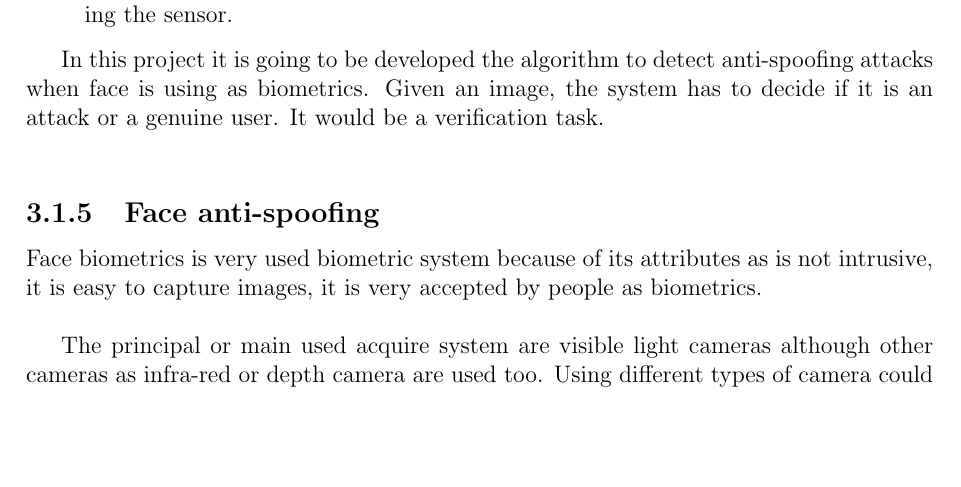
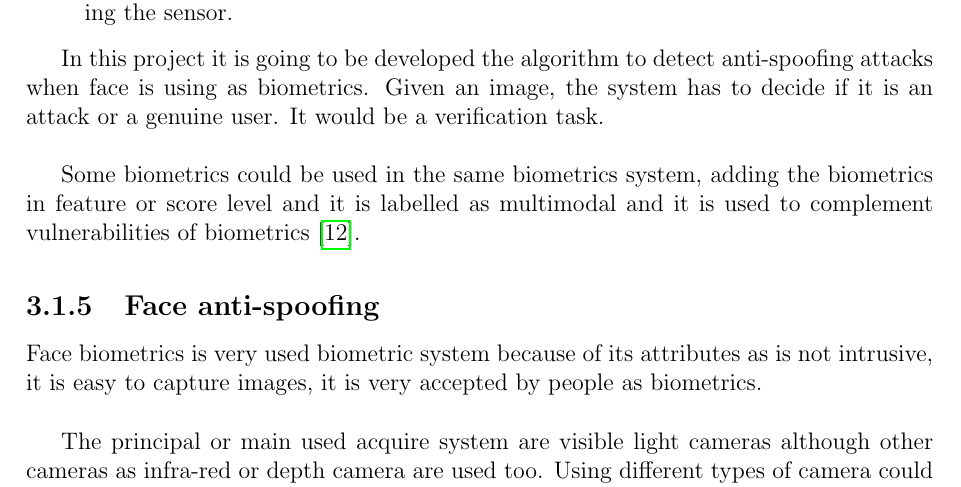
Before and after one commit to beatrizgoa/Latex_TFM, a LaTeX thesis (Memoria_TFM.tex, which reads spoofing.tex): part of page 21 of 102 before the commit and part of page 21 of 104 after it, cut so that both start at the same text, the shorter picture padded with empty space. Compiled offline with pdfLaTeX.

Commit message:
adding spoofing part

```diff
--- a/spoofing.tex
+++ b/spoofing.tex
@@ -73,6 +73,8 @@ Antis-poofing systems and scenarios could be evaluated. Depending on how is eval
 
 In this project it is going to be developed the algorithm to detect anti-spoofing attacks when face is using as biometrics. Given an image, the system has to decide if it is an attack or a genuine user. It would be a verification task.\\
 
+Some biometrics could be used in the same biometrics system, adding the biometrics in feature or score level and it is labelled as multimodal and it is used to complement vulnerabilities of biometrics \cite{Spoofing_survey}.
+
 \subsection{Face anti-spoofing}
 Face biometrics is very used biometric system because of its attributes as is not intrusive, it is easy to capture images, it is very accepted by people as biometrics. \\
 
```
Also changed, not shown: spoofing.tex (2 more changed lines), 5 other files.
